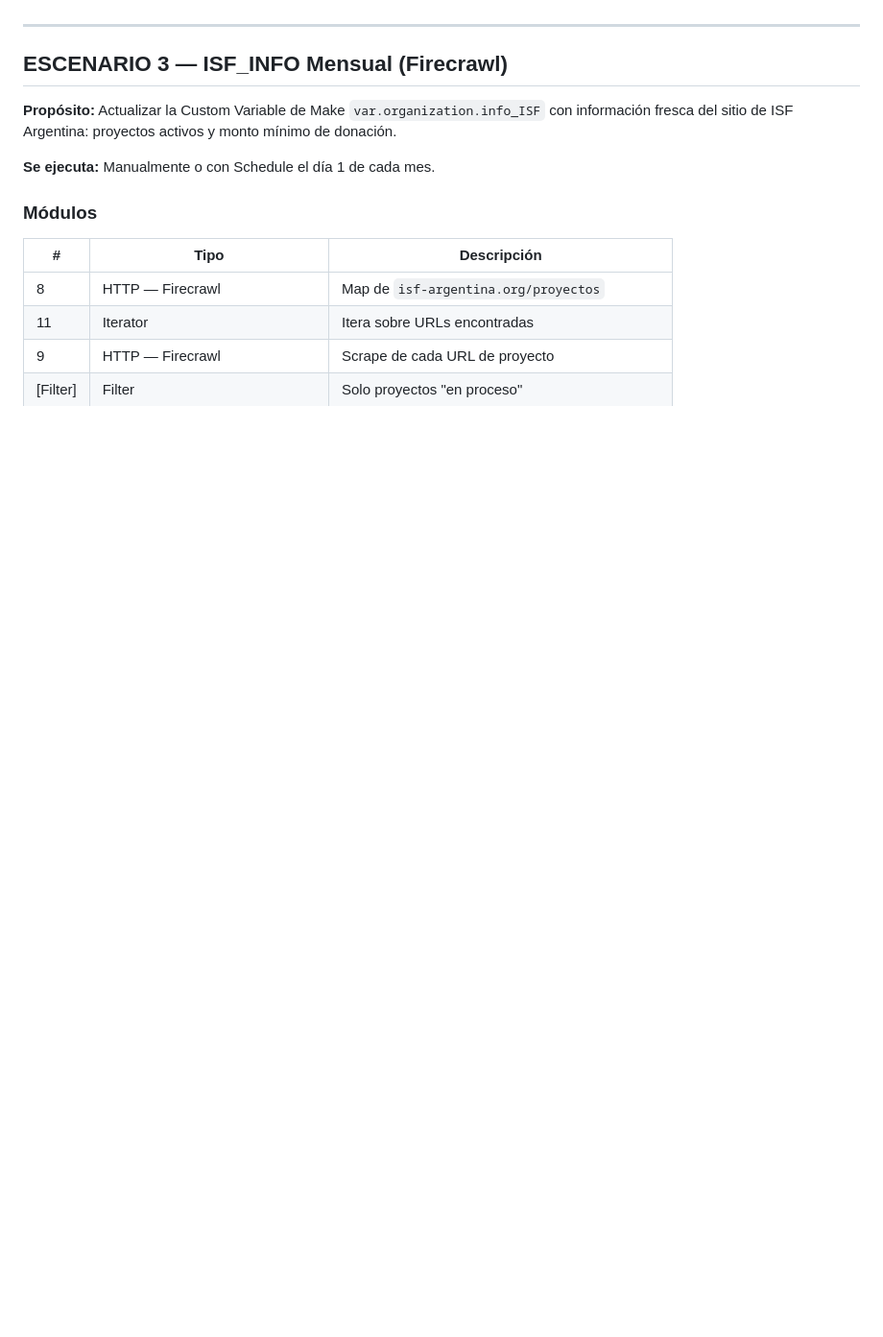
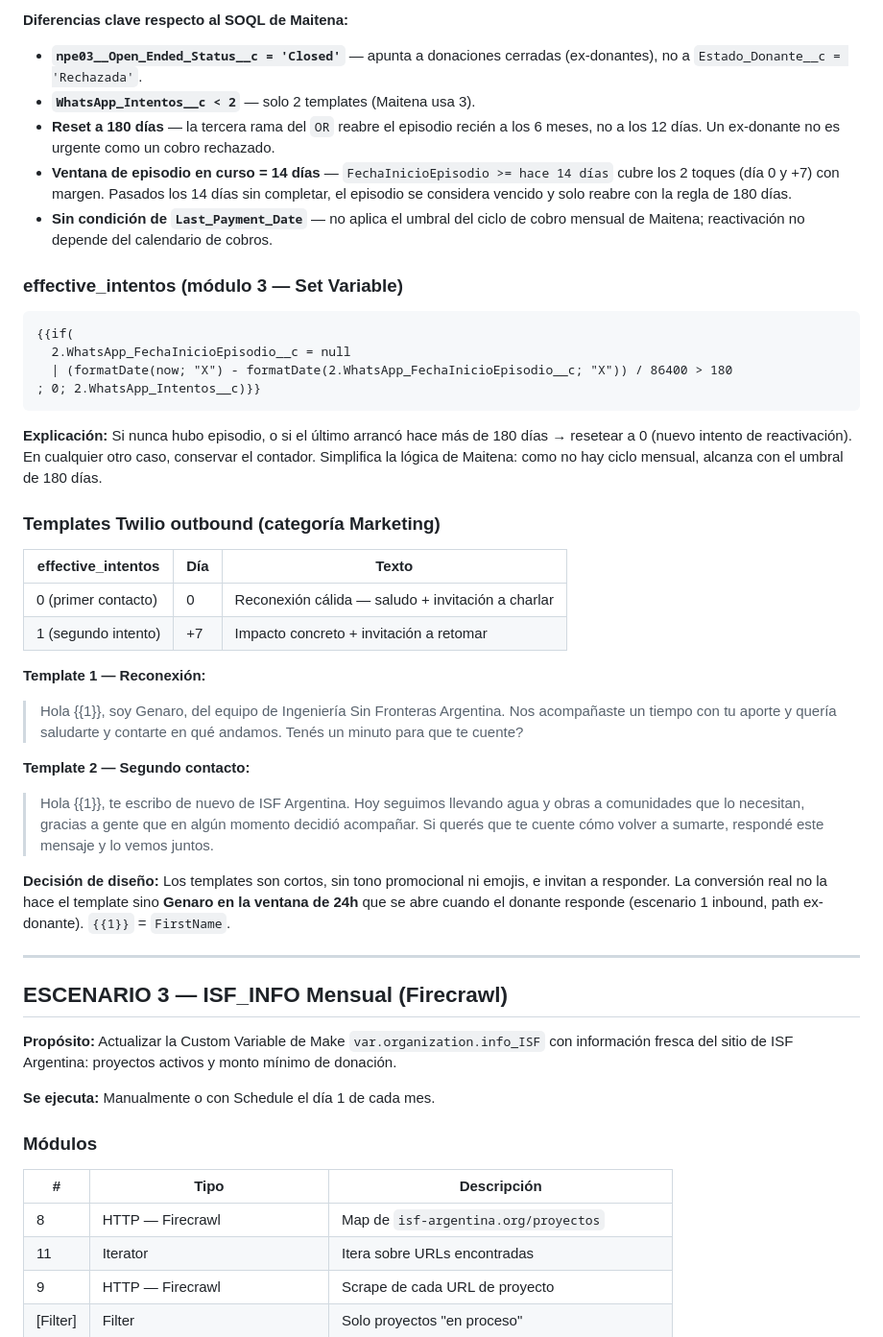
Before and after one commit to adanlevy/isf-consola-bot, a Markdown page: ISF_Make_Escenarios.md, the part around one of its changes. Shown at 96% size. Drawn GitHub-style; blank space fills up the shorter version.

````diff
--- a/ISF_Make_Escenarios.md
+++ b/ISF_Make_Escenarios.md
@@ -175,3 +243,32 @@ WHERE
+**Diferencias clave respecto al SOQL de Maitena:**
+- **`npe03__Open_Ended_Status__c = 'Closed'`** — apunta a donaciones cerradas (ex-donantes), no a `Estado_Donante__c = 'Rechazada'`.
+- **`WhatsApp_Intentos__c < 2`** — solo 2 templates (Maitena usa 3).
+- **Reset a 180 días** — la tercera rama del `OR` reabre el episodio recién a los 6 meses, no a los 12 días. Un ex-donante no es urgente como un cobro rechazado.
+- **Ventana de episodio en curso = 14 días** — `FechaInicioEpisodio >= hace 14 días` cubre los 2 toques (día 0 y +7) con margen. Pasados los 14 días sin completar, el episodio se considera vencido y solo reabre con la regla de 180 días.
+- **Sin condición de `Last_Payment_Date`** — no aplica el umbral del ciclo de cobro mensual de Maitena; reactivación no depende del calendario de cobros.
+
+### effective_intentos (módulo 3 — Set Variable)
+```
+{{if(
+  2.WhatsApp_FechaInicioEpisodio__c = null
+  | (formatDate(now; "X") - formatDate(2.WhatsApp_FechaInicioEpisodio__c; "X")) / 86400 > 180
+; 0; 2.WhatsApp_Intentos__c)}}
+```
+**Explicación:** Si nunca hubo episodio, o si el último arrancó hace más de 180 días → resetear a 0 (nuevo intento de reactivación). En cualquier otro caso, conservar el contador. Simplifica la lógica de Maitena: como no hay ciclo mensual, alcanza con el umbral de 180 días.
+
+### Templates Twilio outbound (categoría Marketing)
+| effective_intentos | Día | Texto |
+|---|---|---|
+| 0 (primer contacto) | 0 | Reconexión cálida — saludo + invitación a charlar |
+| 1 (segundo intento) | +7 | Impacto concreto + invitación a retomar |
+
+**Template 1 — Reconexión:**
+> Hola {{1}}, soy Genaro, del equipo de Ingeniería Sin Fronteras Argentina. Nos acompañaste un tiempo con tu aporte y quería saludarte y contarte en qué andamos. Tenés un minuto para que te cuente?
+
+**Template 2 — Segundo contacto:**
+> Hola {{1}}, te escribo de nuevo de ISF Argentina. Hoy seguimos llevando agua y obras a comunidades que lo necesitan, gracias a gente que en algún momento decidió acompañar. Si querés que te cuente cómo volver a sumarte, respondé este mensaje y lo vemos juntos.
+
+**Decisión de diseño:** Los templates son cortos, sin tono promocional ni emojis, e invitan a responder. La conversión real no la hace el template sino **Genaro en la ventana de 24h** que se abre cuando el donante responde (escenario 1 inbound, path ex-donante). `{{1}}` = `FirstName`.
 
 ---
 
````
Also changed, not shown: other parts of ISF_Make_Escenarios.md (+68 -0 lines).
